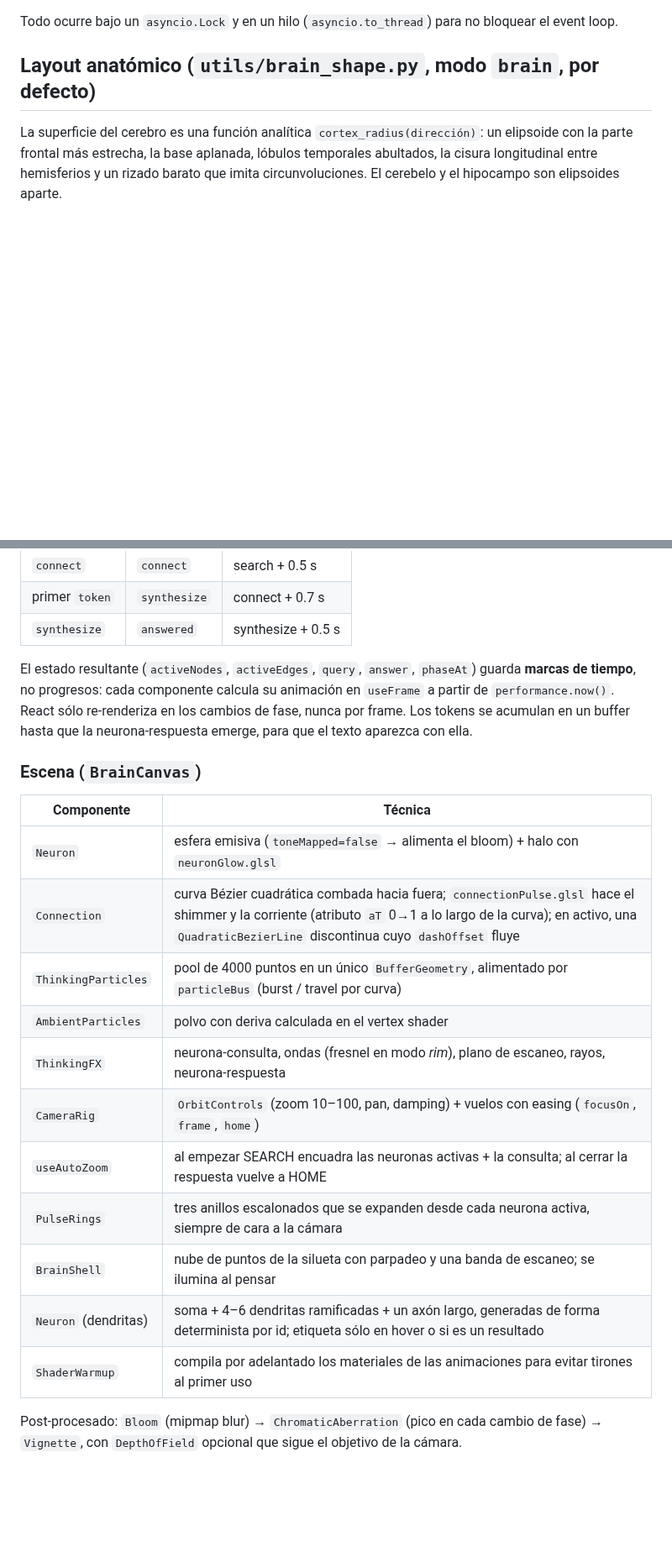
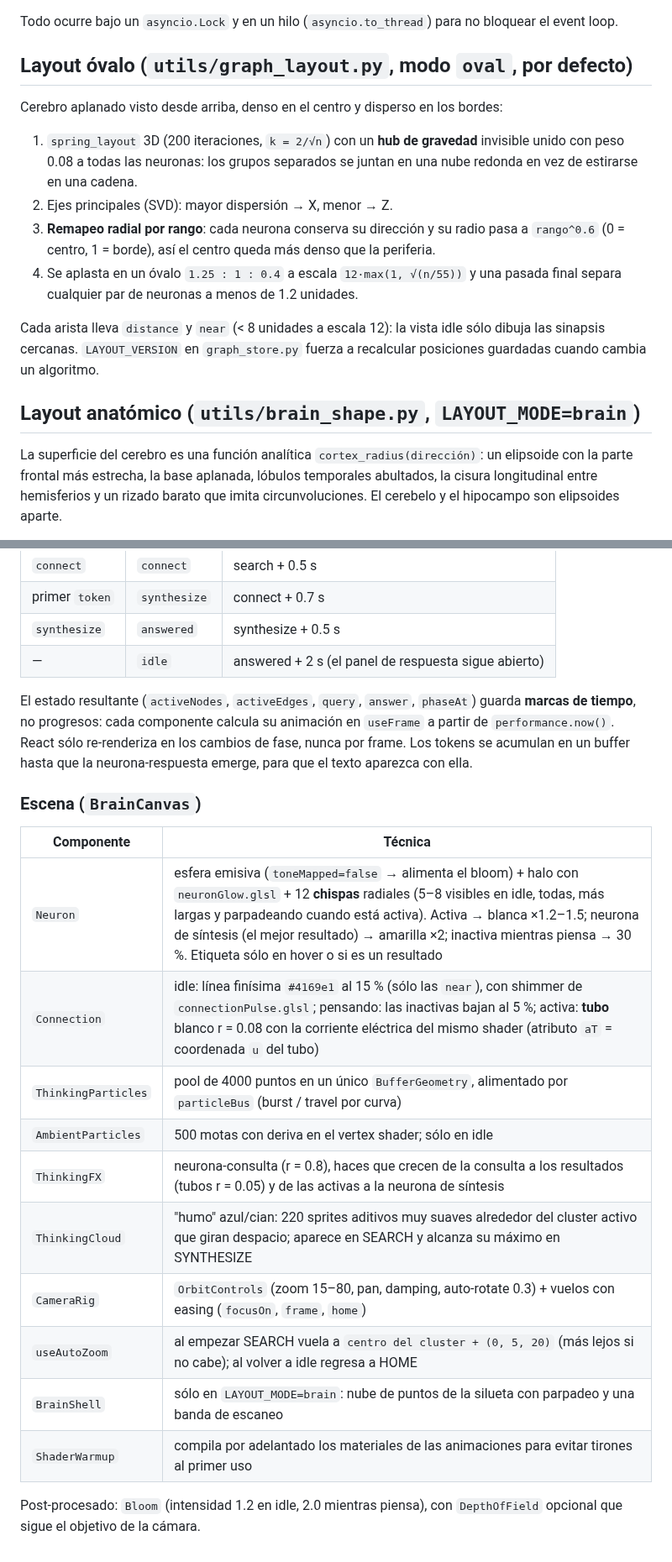
Before and after one commit to adrianlunamx/NEURAL-BRAIN, a Markdown page: docs/ARCHITECTURE.md, 2 parts joined by grey strips. Shown at 84% size. Drawn GitHub-style; blank space fills up the shorter version.

```diff
--- a/docs/ARCHITECTURE.md
+++ b/docs/ARCHITECTURE.md
@@ -32,7 +32,24 @@ Si al arrancar no coinciden (p. ej. un crash a mitad de ingesta) se reinician en
 
 Todo ocurre bajo un `asyncio.Lock` y en un hilo (`asyncio.to_thread`) para no bloquear el event loop.
 
-## Layout anatómico (`utils/brain_shape.py`, modo `brain`, por defecto)
+## Layout óvalo (`utils/graph_layout.py`, modo `oval`, por defecto)
+
+Cerebro aplanado visto desde arriba, denso en el centro y disperso en los bordes:
+
+1. `spring_layout` 3D (200 iteraciones, `k = 2/√n`) con un **hub de gravedad** invisible unido con peso
+   0.08 a todas las neuronas: los grupos separados se juntan en una nube redonda en vez de estirarse en
+   una cadena.
+2. Ejes principales (SVD): mayor dispersión → X, menor → Z.
+3. **Remapeo radial por rango**: cada neurona conserva su dirección y su radio pasa a `rango^0.6`
+   (0 = centro, 1 = borde), así el centro queda más denso que la periferia.
+4. Se aplasta en un óvalo `1.25 : 1 : 0.4` a escala `12·max(1, √(n/55))` y una pasada final separa
+   cualquier par de neuronas a menos de 1.2 unidades.
+
+Cada arista lleva `distance` y `near` (< 8 unidades a escala 12): la vista idle sólo dibuja las
+sinapsis cercanas. `LAYOUT_VERSION` en `graph_store.py` fuerza a recalcular posiciones guardadas cuando
+cambia un algoritmo.
+
+## Layout anatómico (`utils/brain_shape.py`, `LAYOUT_MODE=brain`)
 
 La superficie del cerebro es una función analítica `cortex_radius(dirección)`: un elipsoide con la parte
 frontal más estrecha, la base aplanada, lóbulos temporales abultados, la cisura longitudinal entre
@@ -101,6 +118,7 @@ Cada fase se programa en `max(ahora, inicio_fase_anterior + duración_mínima)`:
 | `connect` | `connect` | search + 0.5 s |
 | primer `token` | `synthesize` | connect + 0.7 s |
 | `synthesize` | `answered` | synthesize + 0.5 s |
+| — | `idle` | answered + 2 s (el panel de respuesta sigue abierto) |
 
 El estado resultante (`activeNodes`, `activeEdges`, `query`, `answer`, `phaseAt`) guarda **marcas de
 tiempo**, no progresos: cada componente calcula su animación en `useFrame` a partir de `performance.now()`.
@@ -111,17 +129,16 @@ que la neurona-respuesta emerge, para que el texto aparezca con ella.
 
 | Componente | Técnica |
 |---|---|
-| `Neuron` | esfera emisiva (`toneMapped=false` → alimenta el bloom) + halo con `neuronGlow.glsl` |
-| `Connection` | curva Bézier cuadrática combada hacia fuera; `connectionPulse.glsl` hace el shimmer y la corriente (atributo `aT` 0→1 a lo largo de la curva); en activo, una `QuadraticBezierLine` discontinua cuyo `dashOffset` fluye |
+| `Neuron` | esfera emisiva (`toneMapped=false` → alimenta el bloom) + halo con `neuronGlow.glsl` + 12 **chispas** radiales (5–8 visibles en idle, todas, más largas y parpadeando cuando está activa). Activa → blanca ×1.2–1.5; neurona de síntesis (el mejor resultado) → amarilla ×2; inactiva mientras piensa → 30 %. Etiqueta sólo en hover o si es un resultado |
+| `Connection` | idle: línea finísima `#4169e1` al 15 % (sólo las `near`), con shimmer de `connectionPulse.glsl`; pensando: las inactivas bajan al 5 %; activa: **tubo** blanco r = 0.08 con la corriente eléctrica del mismo shader (atributo `aT` = coordenada `u` del tubo) |
 | `ThinkingParticles` | pool de 4000 puntos en un único `BufferGeometry`, alimentado por `particleBus` (burst / travel por curva) |
-| `AmbientParticles` | polvo con deriva calculada en el vertex shader |
-| `ThinkingFX` | neurona-consulta, ondas (fresnel en modo *rim*), plano de escaneo, rayos, neurona-respuesta |
-| `CameraRig` | `OrbitControls` (zoom 10–100, pan, damping) + vuelos con easing (`focusOn`, `frame`, `home`) |
-| `useAutoZoom` | al empezar SEARCH encuadra las neuronas activas + la consulta; al cerrar la respuesta vuelve a HOME |
-| `PulseRings` | tres anillos escalonados que se expanden desde cada neurona activa, siempre de cara a la cámara |
-| `BrainShell` | nube de puntos de la silueta con parpadeo y una banda de escaneo; se ilumina al pensar |
-| `Neuron` (dendritas) | soma + 4–6 dendritas ramificadas + un axón largo, generadas de forma determinista por id; etiqueta sólo en hover o si es un resultado |
+| `AmbientParticles` | 500 motas con deriva en el vertex shader; sólo en idle |
+| `ThinkingFX` | neurona-consulta (r = 0.8), haces que crecen de la consulta a los resultados (tubos r = 0.05) y de las activas a la neurona de síntesis |
+| `ThinkingCloud` | "humo" azul/cian: 220 sprites aditivos muy suaves alrededor del cluster activo que giran despacio; aparece en SEARCH y alcanza su máximo en SYNTHESIZE |
+| `CameraRig` | `OrbitControls` (zoom 15–80, pan, damping, auto-rotate 0.3) + vuelos con easing (`focusOn`, `frame`, `home`) |
+| `useAutoZoom` | al empezar SEARCH vuela a `centro del cluster + (0, 5, 20)` (más lejos si no cabe); al volver a idle regresa a HOME |
+| `BrainShell` | sólo en `LAYOUT_MODE=brain`: nube de puntos de la silueta con parpadeo y una banda de escaneo |
 | `ShaderWarmup` | compila por adelantado los materiales de las animaciones para evitar tirones al primer uso |
 
-Post-procesado: `Bloom` (mipmap blur) → `ChromaticAberration` (pico en cada cambio de fase) → `Vignette`,
-con `DepthOfField` opcional que sigue el objetivo de la cámara.
+Post-procesado: `Bloom` (intensidad 1.2 en idle, 2.0 mientras piensa), con `DepthOfField` opcional que
+sigue el objetivo de la cámara.
```
Also changed, not shown: README.md (+12 -14 lines), docs/brain-idle.png, docs/screenshot.png.
